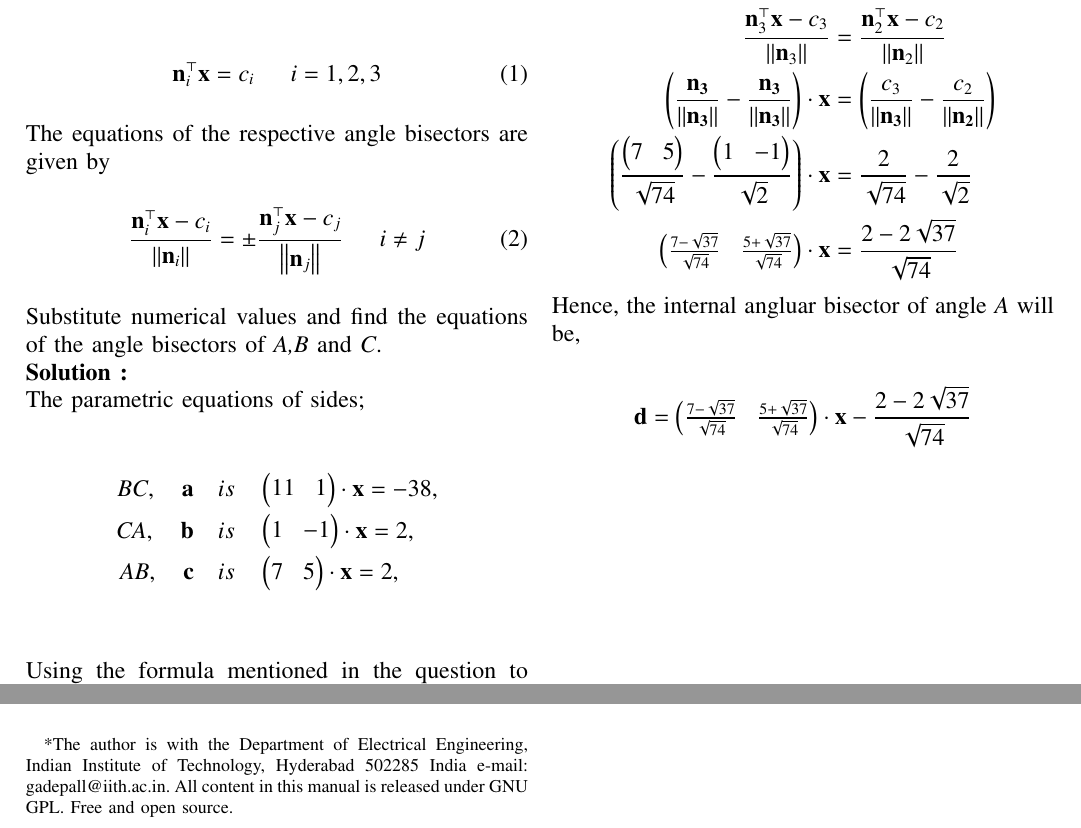
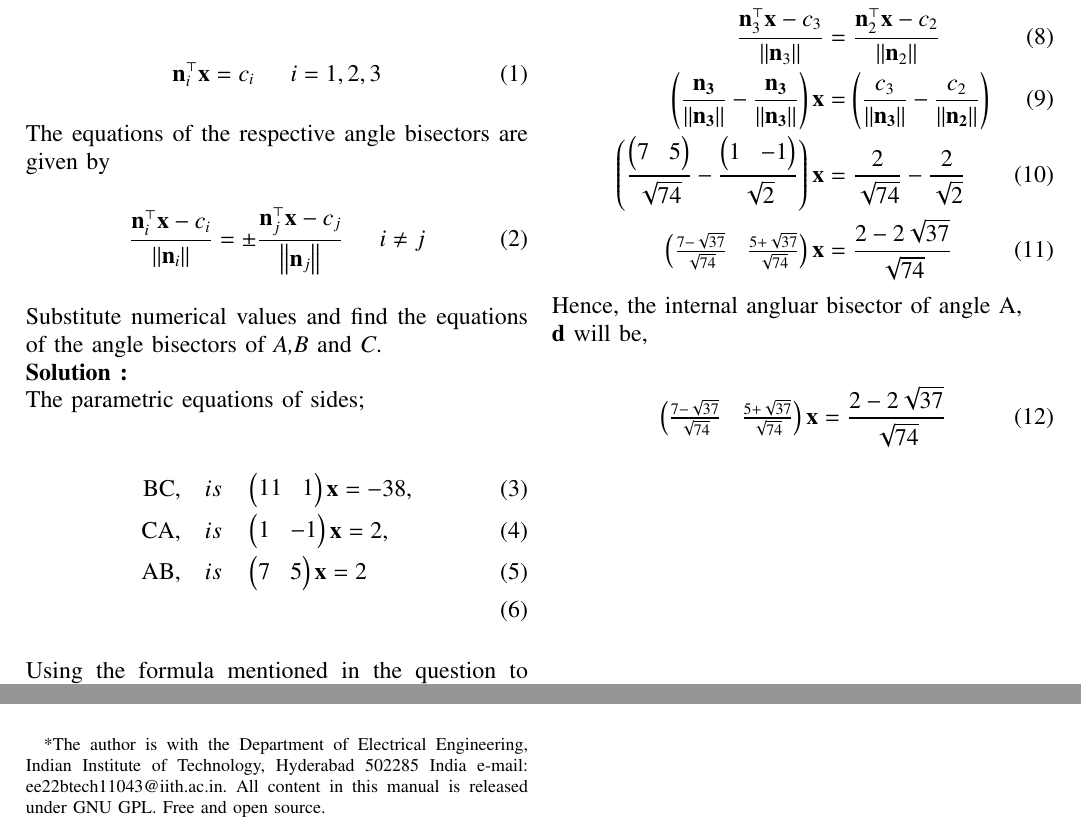
Before and after one commit to EvelynYaqi/EE2102, a LaTeX problem sheet (Assignment_1/Assignment_1.tex): two parts of the page, joined at a grey line, cut so that both start at the same text. Compiled offline with pdfLaTeX.

Commit message:
Second commit

```diff
--- a/Assignment_1/Assignment_1.tex
+++ b/Assignment_1/Assignment_1.tex
@@ -107,7 +107,7 @@ ASSIGNMENT-1
 \author{ RAMBHA SATVIK - EE22BTECH11043$^{*}$% <-this % stops a space
 	\thanks{*The author is with the Department
 		of Electrical Engineering, Indian Institute of Technology, Hyderabad
-		502285 India e-mail:  gadepall@iith.ac.in. All content in this manual is released under GNU GPL.  Free and open source.}
+		502285 India e-mail:  ee22btech11043@iith.ac.in. All content in this manual is released under GNU GPL.  Free and open source.}
 
 }
 %\title{
@@ -227,11 +227,11 @@ ASSIGNMENT-1
 		Substitute numerical values and find the equations of the angle bisectors of \textit{A,B} and \textit{C}.\\
 \textbf{Solution :}\\
 	The parametric equations of sides;\\
-	\begin{align*}
-	\textit{BC}, \quad \vec{a} & \quad is \quad \myvec{11&1}\cdot\vec{x}=-38,\\
-	\textit{CA}, \quad \vec{b} & \quad is \quad \myvec{1&-1}\cdot\vec{x}=2,\\
-	\textit{AB}, \quad \vec{c} & \quad is \quad \myvec{7&5}\cdot\vec{x}=2,\\
-	\end{align*}
-	Using the formula mentioned in the question to find out the angular bisector for sides \textit{AB} and \textit{AC}, naming the angular bisector $\vec{d}$ we get,\\
-	\begin{align*}
+	\begin{align}
+	\text{BC}, & \quad is \quad \myvec{11&1}\vec{x}=-38,\\
+	\text{CA}, & \quad is \quad \myvec{1&-1}\vec{x}=2,\\
+	\text{AB}, & \quad is \quad \myvec{7&5}\vec{x}=2\\
+	\end{align}
+	Using the formula mentioned in the question to find out the angular bisector for sides \text{AB} and \text{AC}, naming the angular bisector $\vec{d}$ we get,\\
+	\begin{align}
 		\frac{\vec{n}_{3}^{\top} \vec{x}-c_{3}}{\norm{\vec{n}_{3}}}=\pm \frac{\vec{n}_{2}^{\top} \vec{x}-c_{2}}{\norm{\vec{n}_{2}}}
@@ -239,13 +239,13 @@ ASSIGNMENT-1
 	As we can see we'll get 2 solutions for $\vec{d}$. This is because one of them is internal angular bisector and the other is the external angular bisector. Internal angular bisector can be evaluated if we take "+" in the above formula.\\
 	Hence, $\vec{d}$ is given by,\\
-	\begin{align*}
+	\begin{align}
 		\frac{\vec{n}_{3}^{\top} \vec{x}-c_{3}}{\norm{\vec{n}_{3}}}&=\frac{\vec{n}_{2}^{\top} \vec{x}-c_{2}}{\norm{\vec{n}_{2}}}\\
-		\brak{\frac{\vec{n_{3}}}{\norm{\vec{n_{3}}}}-\frac{\vec{n_{3}}}{\norm{\vec{n_{3}}}}}\cdot \vec{x}&=\brak{\frac{c_{3}}{\norm{\vec{n_{3}}}}-\frac{c_{2}}{\norm{\vec{n_{2}}}}}\\
-		\brak{\frac{\myvec{7&5}}{\sqrt{74}}-\frac{\myvec{1&-1}}{\sqrt{2}}}\cdot \vec{x}&=\frac{2}{\sqrt{74}}-\frac{2}{\sqrt{2}}\\
-		\myvec{\frac{7-\sqrt{37}}{\sqrt{74}}&\frac{5+\sqrt{37}}{\sqrt{74}}}\cdot \vec{x}&=\frac{2-2\sqrt{37}}{\sqrt{74}}
-	\end{align*}
-	Hence, the internal angluar bisector of angle \textit{A} will be,\\
-	\begin{align*}
-		\vec{d}=\myvec{\frac{7-\sqrt{37}}{\sqrt{74}}&\frac{5+\sqrt{37}}{\sqrt{74}}}\cdot \vec{x}-\frac{2-2\sqrt{37}}{\sqrt{74}}
-	\end{align*}
+		\brak{\frac{\vec{n_{3}}}{\norm{\vec{n_{3}}}}-\frac{\vec{n_{3}}}{\norm{\vec{n_{3}}}}} \vec{x}&=\brak{\frac{c_{3}}{\norm{\vec{n_{3}}}}-\frac{c_{2}}{\norm{\vec{n_{2}}}}}\\
+		\brak{\frac{\myvec{7&5}}{\sqrt{74}}-\frac{\myvec{1&-1}}{\sqrt{2}}} \vec{x}&=\frac{2}{\sqrt{74}}-\frac{2}{\sqrt{2}}\\
+		\myvec{\frac{7-\sqrt{37}}{\sqrt{74}}&\frac{5+\sqrt{37}}{\sqrt{74}}}\vec{x}&=\frac{2-2\sqrt{37}}{\sqrt{74}}
+	\end{align}
+	Hence, the internal angluar bisector of angle \text{A},\\$\vec{d}$ will be,\\
+	\begin{align}
+		\myvec{\frac{7-\sqrt{37}}{\sqrt{74}}&\frac{5+\sqrt{37}}{\sqrt{74}}} \vec{x}=\frac{2-2\sqrt{37}}{\sqrt{74}}
+	\end{align}
 \end{document}
```
Also changed, not shown: Assignment_1/Assignment_1.pdf, Assignment_1/Assignment_1.tex (2 more changed lines), 1 other file.
